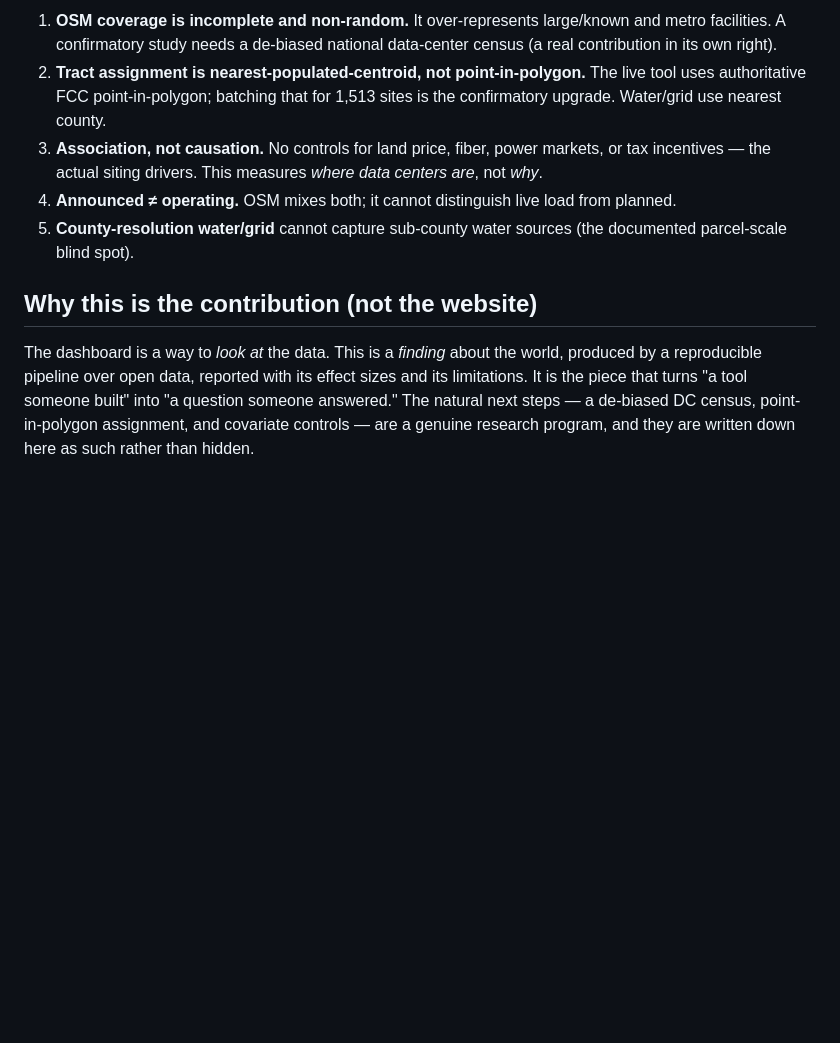
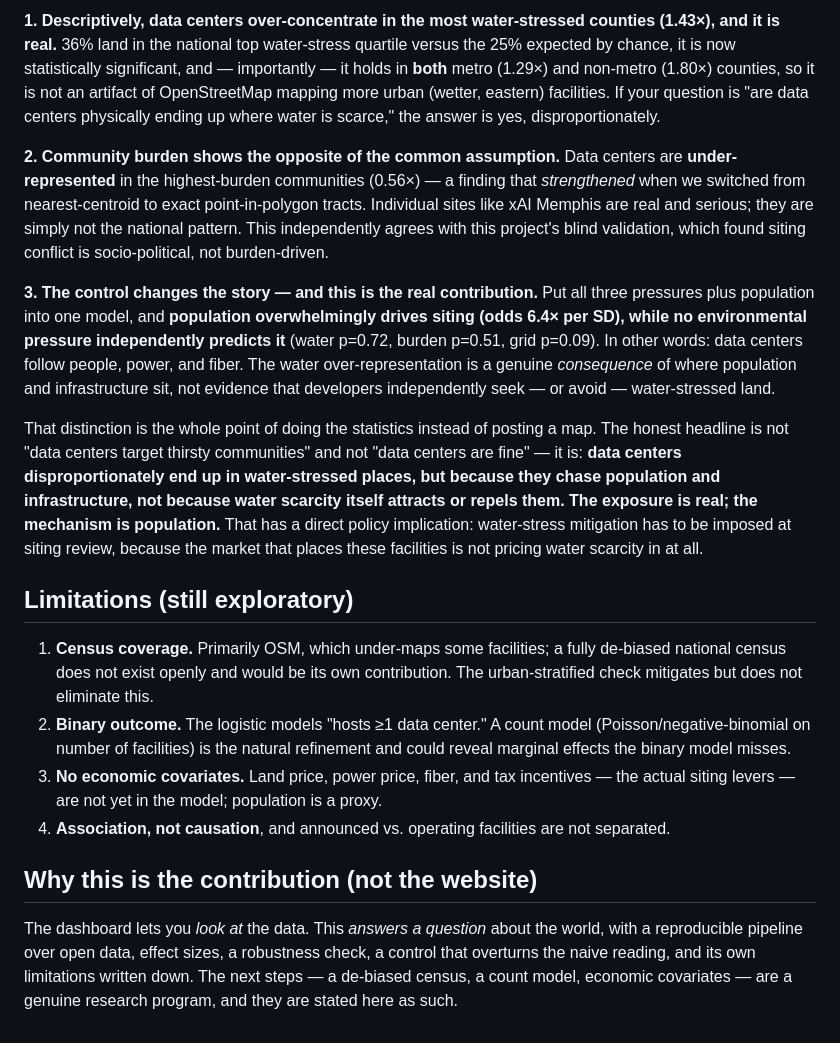
Before and after one commit to cpchoudhary2024/wattershed, a Markdown page: docs/SITING_EQUITY.md, the part around one of its changes. Drawn GitHub-style; blank space fills up the shorter version.

```diff
--- a/docs/SITING_EQUITY.md
+++ b/docs/SITING_EQUITY.md
@@ -74,23 +62,54 @@ result gave.
 
-1. **OSM coverage is incomplete and non-random.** It over-represents large/known
-   and metro facilities. A confirmatory study needs a de-biased national
-   data-center census (a real contribution in its own right).
-2. **Tract assignment is nearest-populated-centroid, not point-in-polygon.** The
-   live tool uses authoritative FCC point-in-polygon; batching that for 1,513
-   sites is the confirmatory upgrade. Water/grid use nearest county.
-3. **Association, not causation.** No controls for land price, fiber, power
-   markets, or tax incentives — the actual siting drivers. This measures *where
-   data centers are*, not *why*.
-4. **Announced ≠ operating.** OSM mixes both; it cannot distinguish live load
-   from planned.
-5. **County-resolution water/grid** cannot capture sub-county water sources
-   (the documented parcel-scale blind spot).
+**1. Descriptively, data centers over-concentrate in the most water-stressed
+counties (1.43×), and it is real.** 36% land in the national top water-stress
+quartile versus the 25% expected by chance, it is now statistically significant,
+and — importantly — it holds in **both** metro (1.29×) and non-metro (1.80×)
+counties, so it is not an artifact of OpenStreetMap mapping more urban (wetter,
+eastern) facilities. If your question is "are data centers physically ending up
+where water is scarce," the answer is yes, disproportionately.
+
+**2. Community burden shows the opposite of the common assumption.** Data centers
+are **under-represented** in the highest-burden communities (0.56×) — a finding
+that *strengthened* when we switched from nearest-centroid to exact
+point-in-polygon tracts. Individual sites like xAI Memphis are real and serious;
+they are simply not the national pattern. This independently agrees with this
+project's blind validation, which found siting conflict is socio-political, not
+burden-driven.
+
+**3. The control changes the story — and this is the real contribution.** Put all
+three pressures plus population into one model, and **population overwhelmingly
+drives siting (odds 6.4× per SD), while no environmental pressure independently
+predicts it** (water p=0.72, burden p=0.51, grid p=0.09). In other words: data
+centers follow people, power, and fiber. The water over-representation is a
+genuine *consequence* of where population and infrastructure sit, not evidence
+that developers independently seek — or avoid — water-stressed land.
+
+That distinction is the whole point of doing the statistics instead of posting a
+map. The honest headline is not "data centers target thirsty communities" and
+not "data centers are fine" — it is: **data centers disproportionately end up in
+water-stressed places, but because they chase population and infrastructure, not
+because water scarcity itself attracts or repels them. The exposure is real; the
+mechanism is population.** That has a direct policy implication: water-stress
+mitigation has to be imposed at siting review, because the market that places
+these facilities is not pricing water scarcity in at all.
+
+## Limitations (still exploratory)
+
+1. **Census coverage.** Primarily OSM, which under-maps some facilities; a fully
+   de-biased national census does not exist openly and would be its own
+   contribution. The urban-stratified check mitigates but does not eliminate this.
+2. **Binary outcome.** The logistic models "hosts ≥1 data center." A count model
+   (Poisson/negative-binomial on number of facilities) is the natural refinement
+   and could reveal marginal effects the binary model misses.
+3. **No economic covariates.** Land price, power price, fiber, and tax incentives
+   — the actual siting levers — are not yet in the model; population is a proxy.
+4. **Association, not causation**, and announced vs. operating facilities are not
+   separated.
 
 ## Why this is the contribution (not the website)
 
-The dashboard is a way to *look at* the data. This is a *finding* about the
-world, produced by a reproducible pipeline over open data, reported with its
-effect sizes and its limitations. It is the piece that turns "a tool someone
-built" into "a question someone answered." The natural next steps — a de-biased
-DC census, point-in-polygon assignment, and covariate controls — are a genuine
-research program, and they are written down here as such rather than hidden.
+The dashboard lets you *look at* the data. This *answers a question* about the
+world, with a reproducible pipeline over open data, effect sizes, a robustness
+check, a control that overturns the naive reading, and its own limitations
+written down. The next steps — a de-biased census, a count model, economic
+covariates — are a genuine research program, and they are stated here as such.
```
Also changed, not shown: other parts of docs/SITING_EQUITY.md (+41 -53 lines), data/study/README.md (+13 -2 lines), docs/img/siting_equity.png, 5 other files.
